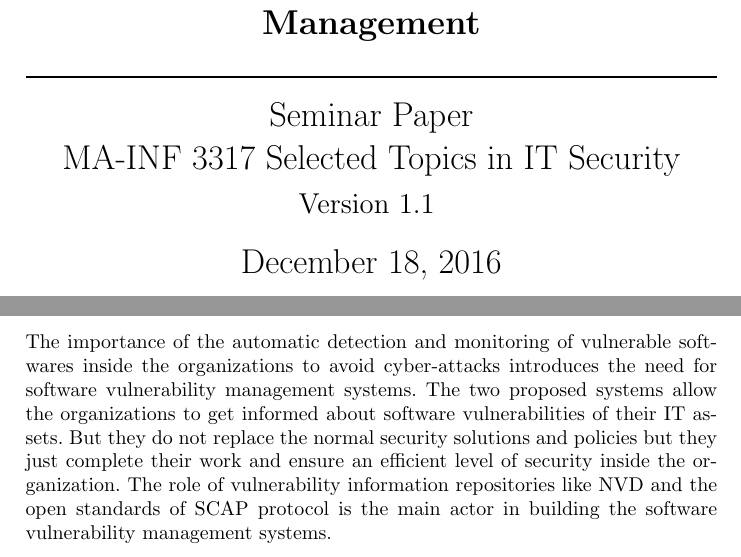
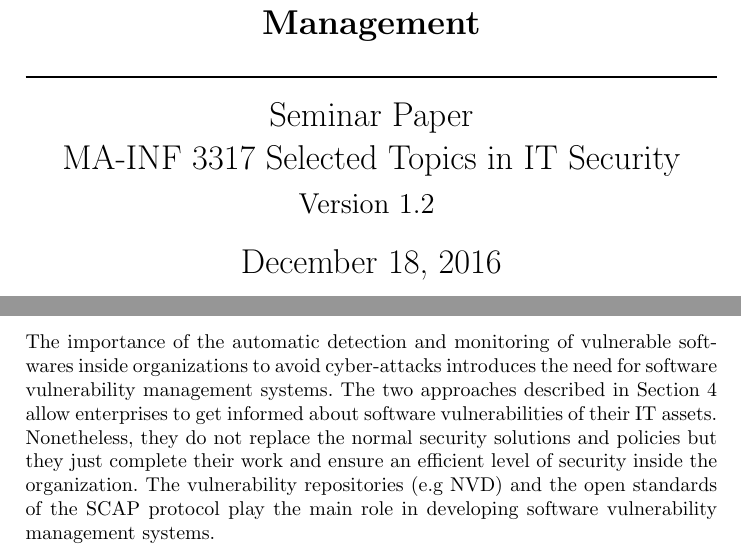
Before and after one commit to ehabqadah/seminar_it_sec, a LaTeX thesis (seminar_paper.tex): two parts of pages 1 and 9 of 10, joined at a grey line, cut so that both start at the same text. Compiled offline with pdfLaTeX.

Commit message:
updated conclusion

```diff
--- a/seminar_paper.tex
+++ b/seminar_paper.tex
@@ -20,7 +20,7 @@
  Seminar Paper
  \\MA-INF 3317 Selected Topics in IT Security
 
-{\Large Version 1.1 }
+{\Large Version 1.2 }
 
 \vspace{8pt}
 \today
@@ -181,7 +181,7 @@ The proposed system offers the functionality of monitoring certain software comp
  \newpage
 \section{Conclusion}
 
-\par The importance of the automatic detection and monitoring of vulnerable softwares inside the organizations to avoid cyber-attacks introduces the need for software vulnerability management systems. The two proposed systems allow the organizations to get informed about software vulnerabilities of their IT assets. But they do not replace the normal security solutions and policies but they just complete their work and ensure an efficient level of security inside the organization. The role of vulnerability information repositories like NVD and the open standards of SCAP protocol is the main actor in building the software vulnerability management systems.
+\par The importance of the automatic detection and monitoring of vulnerable softwares inside organizations to avoid cyber-attacks introduces the need for software vulnerability management systems. The two approaches described in Section 4 allow enterprises to get informed about software vulnerabilities of their IT assets. Nonetheless, they do not replace the normal security solutions and policies but they just complete their work and ensure an efficient level of security inside the organization. The vulnerability repositories (e.g NVD) and the open standards of the SCAP protocol play the main role in developing software vulnerability management systems.
 
 
 \newpage
```
Also changed, not shown: seminar_paper.pdf, 2 other files.
